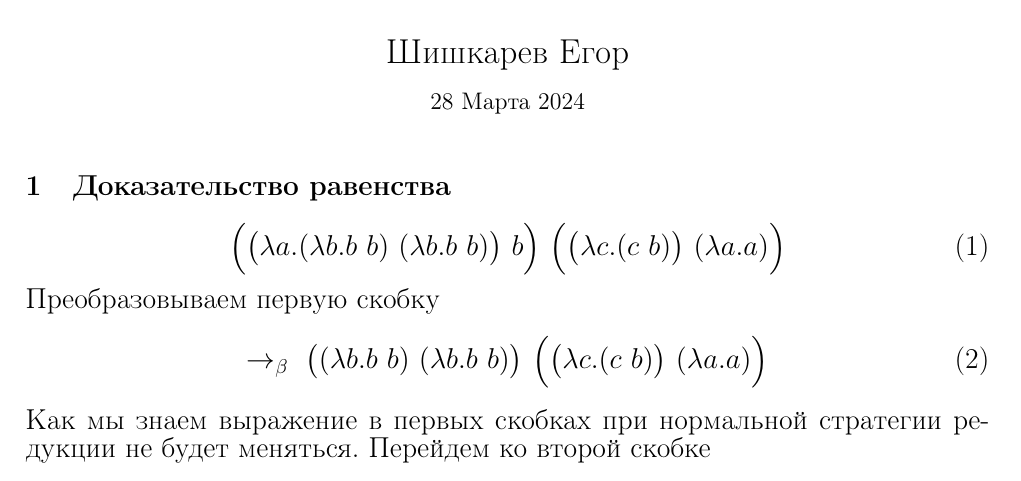
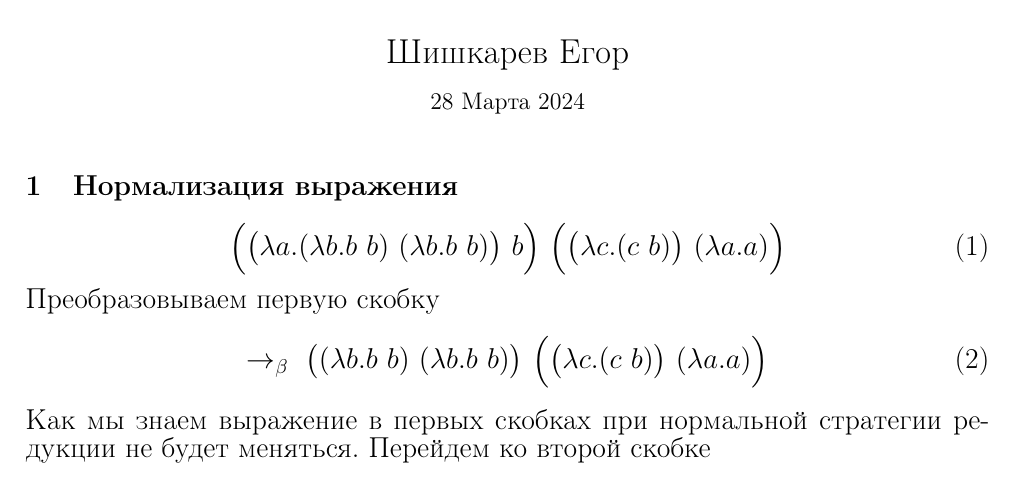
Before and after one commit to egor-shishkarev/SACDP, a LaTeX problem sheet (Homework3/Normalization/normalization.tex): part of the page, cut so that both start at the same text. Compiled offline with pdfLaTeX.

Commit message:
Rename section

```diff
--- a/Homework3/Normalization/normalization.tex
+++ b/Homework3/Normalization/normalization.tex
@@ -9,7 +9,7 @@
 
 \begin{document}
 \maketitle
-\section{Доказательство равенства}
+\section{Нормализация выражения}
 \fontsize{14}{14}\selectfont
 \begin{equation}
     \Bigl(\bigl(\lambda a.(\lambda b.b~b)~(\lambda b.b~b)\bigr)~b\Bigr)~\Bigl(\bigl(\lambda c.(c~b)\bigr)~(\lambda a.a)\Bigr)
```
Also changed, not shown: Homework3/Normalization/normalization.pdf.
